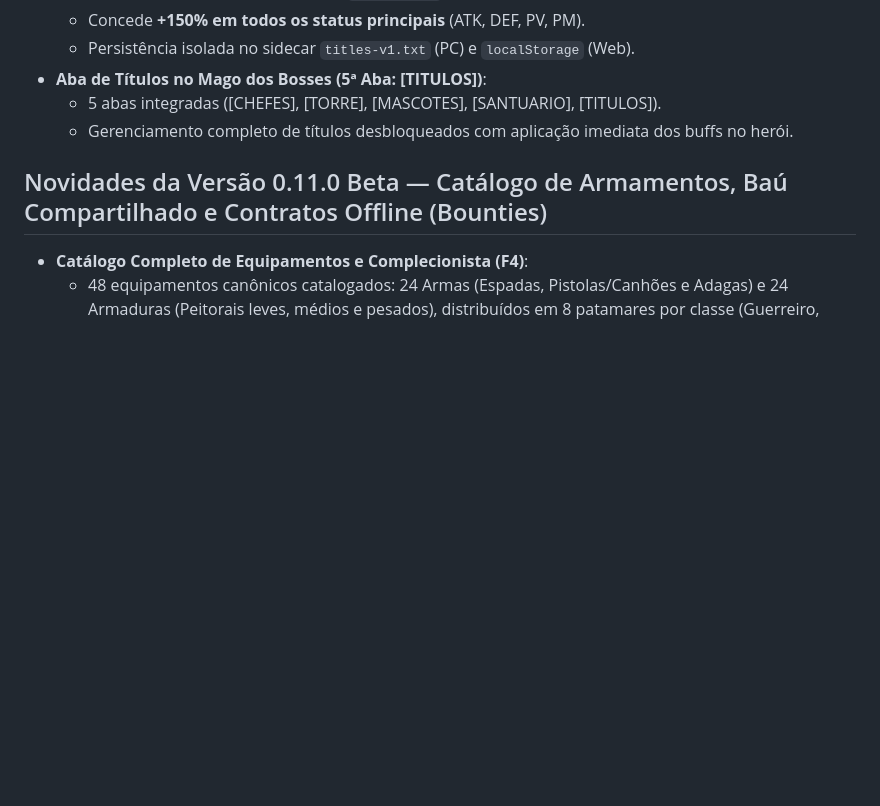
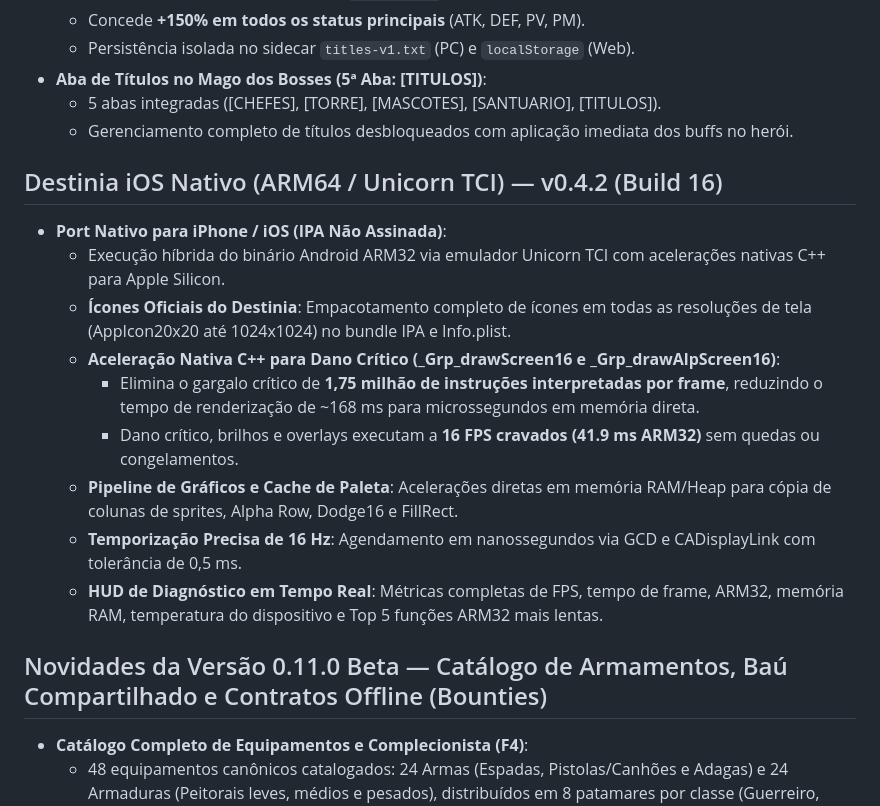
Before and after one commit to sugyua/destinia, a Markdown page: README.md, the part around the change. Rendered like a GitHub page; blank space fills up the shorter version.

Commit message:
docs: add iOS native v0.4.2 milestone and performance features to README

```diff
--- a/README.md
+++ b/README.md
@@ -75,6 +75,18 @@
 - **Aba de Títulos no Mago dos Bosses (5ª Aba: [TITULOS])**:
   - 5 abas integradas ([CHEFES], [TORRE], [MASCOTES], [SANTUARIO], [TITULOS]).
   - Gerenciamento completo de títulos desbloqueados com aplicação imediata dos buffs no herói.
+
+## Destinia iOS Nativo (ARM64 / Unicorn TCI) — v0.4.2 (Build 16)
+
+- **Port Nativo para iPhone / iOS (IPA Não Assinada)**:
+  - Execução híbrida do binário Android ARM32 via emulador Unicorn TCI com acelerações nativas C++ para Apple Silicon.
+  - **Ícones Oficiais do Destinia**: Empacotamento completo de ícones em todas as resoluções de tela (AppIcon20x20 até 1024x1024) no bundle IPA e Info.plist.
+  - **Aceleração Nativa C++ para Dano Crítico (_Grp_drawScreen16 e _Grp_drawAlpScreen16)**:
+    - Elimina o gargalo crítico de **1,75 milhão de instruções interpretadas por frame**, reduzindo o tempo de renderização de ~168 ms para microssegundos em memória direta.
+    - Dano crítico, brilhos e overlays executam a **16 FPS cravados (41.9 ms ARM32)** sem quedas ou congelamentos.
+  - **Pipeline de Gráficos e Cache de Paleta**: Acelerações diretas em memória RAM/Heap para cópia de colunas de sprites, Alpha Row, Dodge16 e FillRect.
+  - **Temporização Precisa de 16 Hz**: Agendamento em nanossegundos via GCD e CADisplayLink com tolerância de 0,5 ms.
+  - **HUD de Diagnóstico em Tempo Real**: Métricas completas de FPS, tempo de frame, ARM32, memória RAM, temperatura do dispositivo e Top 5 funções ARM32 mais lentas.
 
 ## Novidades da Versão 0.11.0 Beta — Catálogo de Armamentos, Baú Compartilhado e Contratos Offline (Bounties)
 
```
